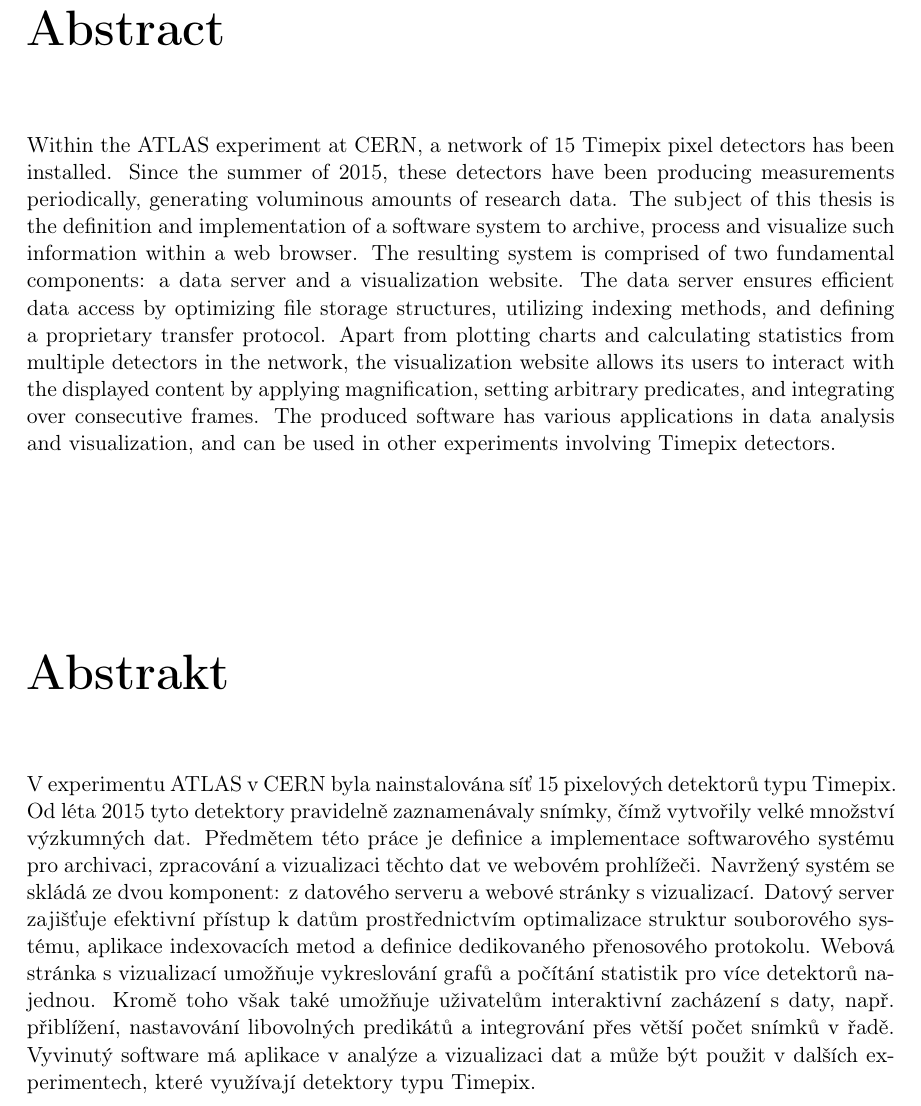
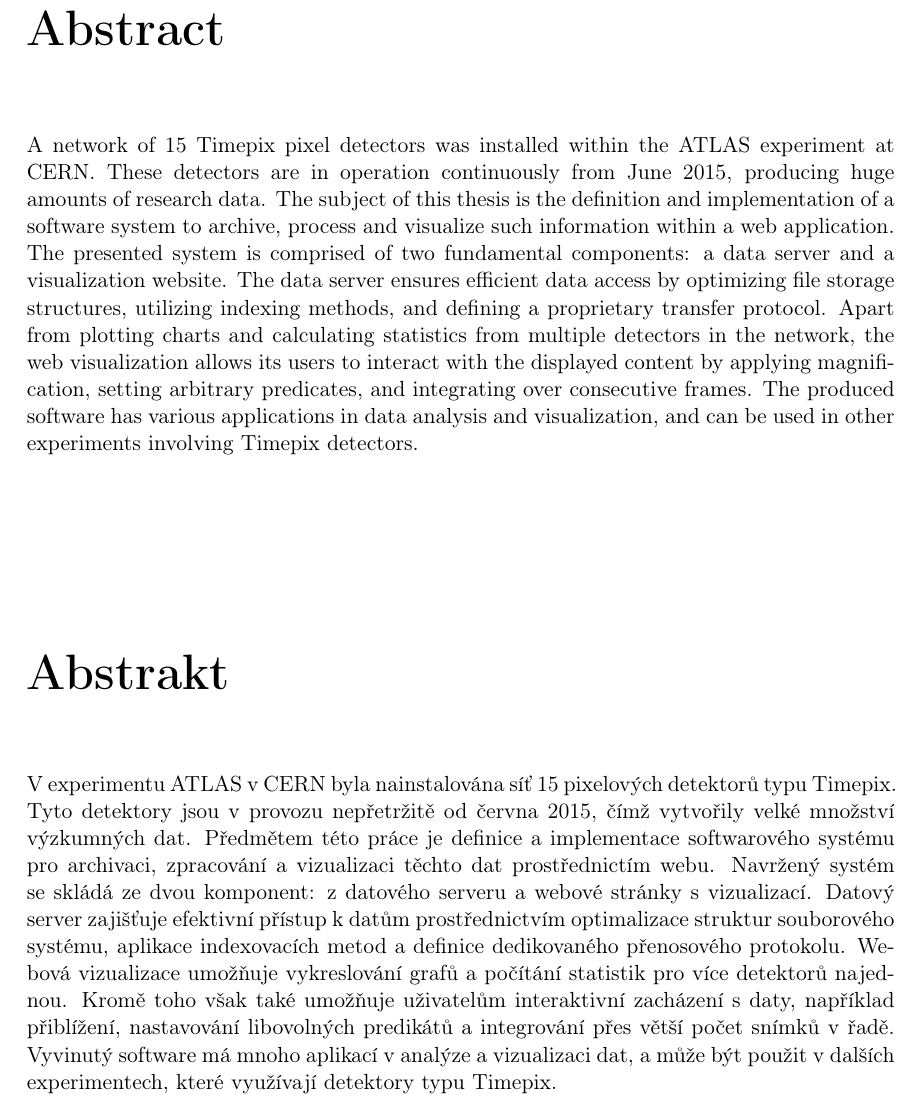
Before and after one commit to petrmanek/fel-bachelor-thesis, a LaTeX thesis (thesis.tex): part of page 9 of 73, cut so that both start at the same text. Compiled offline with pdfLaTeX.

Commit message:
Final revisions.

```diff
--- a/thesis.tex
+++ b/thesis.tex
@@ -149,7 +149,7 @@
 	\abstractpage
 
 	% Translation of Czech abstract into English.
-	Within the ATLAS experiment at CERN, a network of 15 Timepix pixel detectors has been installed. Since the summer of 2015, these detectors have been producing measurements periodically, generating voluminous amounts of research data. The subject of this thesis is the definition and implementation of a software system to archive, process and visualize such information within a web browser. The resulting system is comprised of two fundamental components: a data server and a visualization website. The data server ensures efficient data access by optimizing file storage structures, utilizing indexing methods, and defining a proprietary transfer protocol. Apart from plotting charts and calculating statistics from multiple detectors in the network, the visualization website allows its users to interact with the displayed content by applying magnification, setting arbitrary predicates, and integrating over consecutive frames. The produced software has various applications in data analysis and visualization, and can be used in other experiments involving Timepix detectors.
+	A network of 15 Timepix pixel detectors was installed within the ATLAS experiment at CERN. These detectors are in operation continuously from June 2015, producing huge amounts of research data. The subject of this thesis is the definition and implementation of a software system to archive, process and visualize such information within a web application. The presented system is comprised of two fundamental components: a data server and a visualization website. The data server ensures efficient data access by optimizing file storage structures, utilizing indexing methods, and defining a proprietary transfer protocol. Apart from plotting charts and calculating statistics from multiple detectors in the network, the web visualization allows its users to interact with the displayed content by applying magnification, setting arbitrary predicates, and integrating over consecutive frames. The produced software has various applications in data analysis and visualization, and can be used in other experiments involving Timepix detectors.
 
 	% Prace v cestine musi krome abstraktu v anglictine obsahovat i
 	% abstrakt v cestine.
@@ -159,7 +159,7 @@
 	\vskip 2.75\baselineskip
 
 	\noindent
-	V experimentu ATLAS v CERN byla nainstalována síť 15 pixelových detektorů typu Timepix. Od léta 2015 tyto detektory pravidelně zaznamenávaly snímky, čímž vytvořily velké množství výzkumných dat. Předmětem této práce je definice a implementace softwarového systému pro archivaci, zpracování a vizualizaci těchto dat ve webovém prohlížeči. Navržený systém se skládá ze dvou komponent: z datového serveru a webové stránky s vizualizací. Datový server zajišťuje efektivní přístup k datům prostřednictvím optimalizace struktur souborového systému, aplikace indexovacích metod a definice dedikovaného přenosového protokolu. Webová stránka s vizualizací umožňuje vykreslování grafů a počítání statistik pro více detektorů najednou. Kromě toho však také umožňuje uživatelům interaktivní zacházení s daty, např. přiblížení, nastavování libovolných predikátů a integrování přes větší počet snímků v řadě. Vyvinutý software má aplikace v analýze a vizualizaci dat a může být použit v dalších experimentech, které využívají detektory typu Timepix.
+	V experimentu ATLAS v CERN byla nainstalována síť 15 pixelových detektorů typu Timepix. Tyto detektory jsou v provozu nepřetržitě od června 2015, čímž vytvořily velké množství výzkumných dat. Předmětem této práce je definice a implementace softwarového systému pro archivaci, zpracování a vizualizaci těchto dat prostřednictím webu. Navržený systém se skládá ze dvou komponent: z datového serveru a webové stránky s vizualizací. Datový server zajišťuje efektivní přístup k datům prostřednictvím optimalizace struktur souborového systému, aplikace indexovacích metod a definice dedikovaného přenosového protokolu. Webová vizualizace umožňuje vykreslování grafů a počítání statistik pro více detektorů najednou. Kromě toho však také umožňuje uživatelům interaktivní zacházení s daty, například přiblížení, nastavování libovolných predikátů a integrování přes větší počet snímků v řadě. Vyvinutý software má mnoho aplikací v analýze a vizualizaci dat, a může být použit v dalších experimentech, které využívají detektory typu Timepix.
 
 	% Abstrakt práce by měl velmi stručně vystihovat její obsah. Tedy čím se práce zabývá a co je jejím výsledkem/přínosem.
 
```
Also changed, not shown: chapters/chap01.tex (+0 -1 lines), 1 other file.
